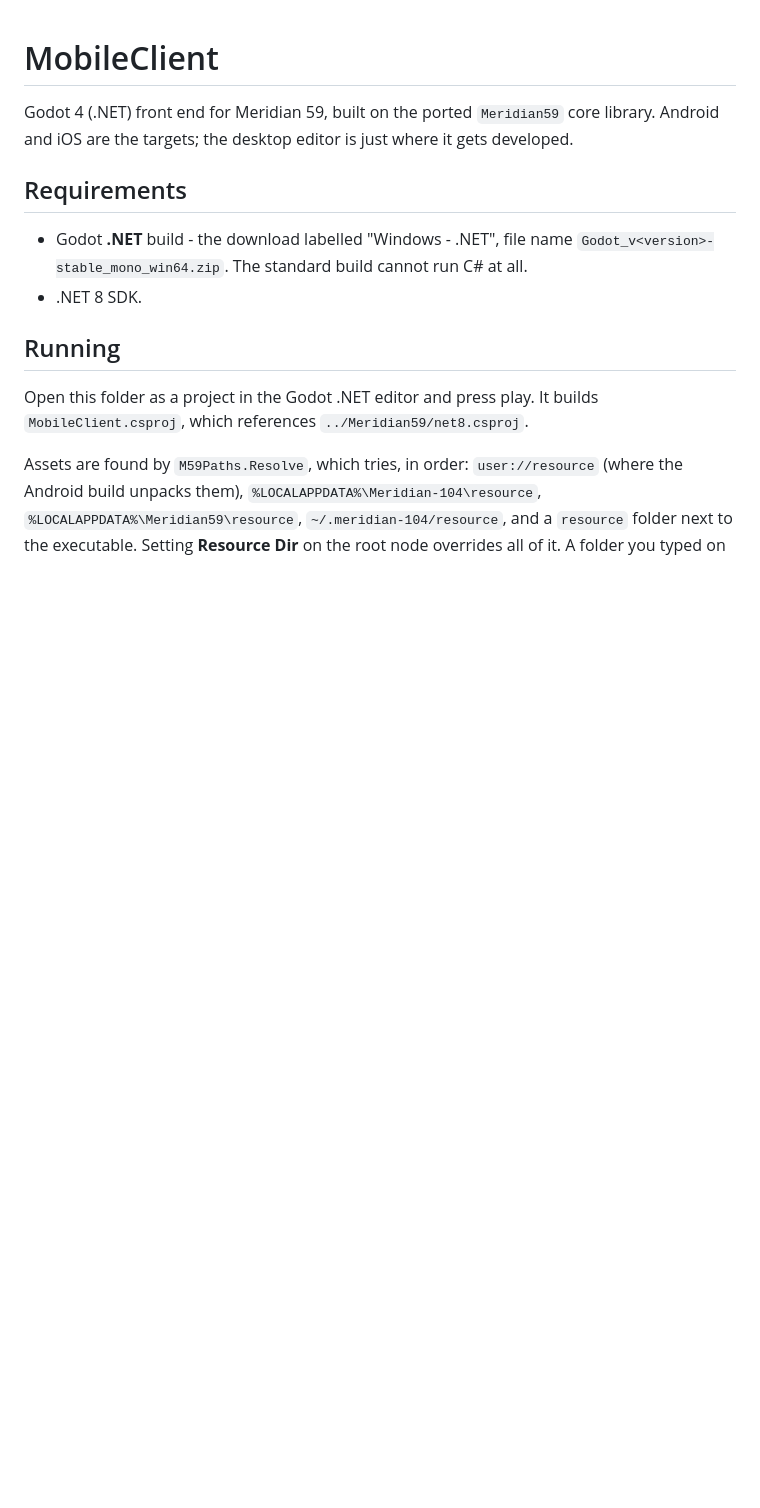
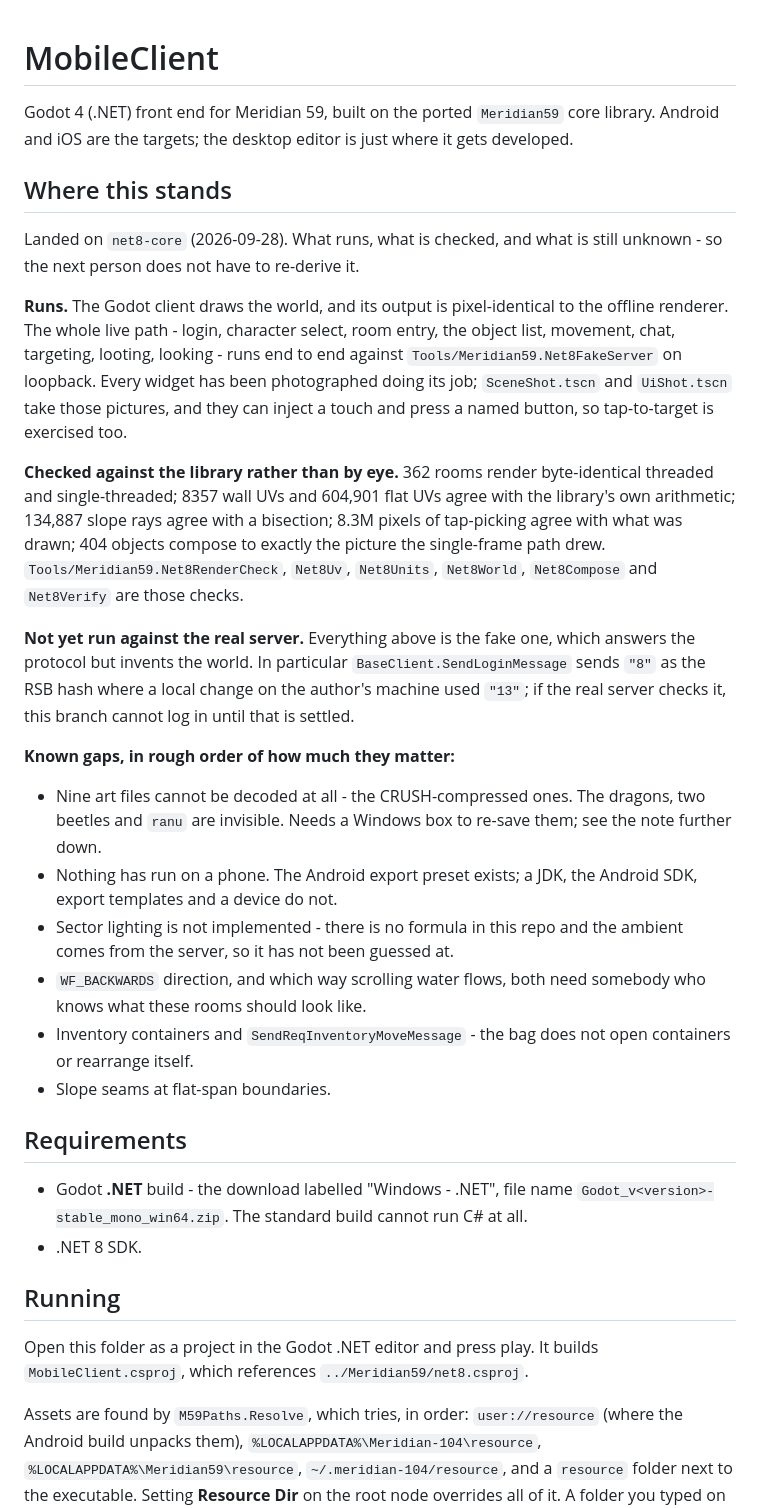
Before and after one commit to TheDiggie/104--Ogre, a Markdown page: MobileClient/README.md, the part around the change. GitHub-like rendering; blank space fills up the shorter version.

Commit message:
Write down where this stands

```diff
--- a/MobileClient/README.md
+++ b/MobileClient/README.md
@@ -3,6 +3,49 @@
 Godot 4 (.NET) front end for Meridian 59, built on the ported
 `Meridian59` core library. Android and iOS are the targets; the desktop
 editor is just where it gets developed.
+
+## Where this stands
+
+Landed on `net8-core` (2026-09-28). What runs, what is checked, and what
+is still unknown - so the next person does not have to re-derive it.
+
+**Runs.** The Godot client draws the world, and its output is
+pixel-identical to the offline renderer. The whole live path - login,
+character select, room entry, the object list, movement, chat, targeting,
+looting, looking - runs end to end against
+`Tools/Meridian59.Net8FakeServer` on loopback. Every widget has been
+photographed doing its job; `SceneShot.tscn` and `UiShot.tscn` take those
+pictures, and they can inject a touch and press a named button, so
+tap-to-target is exercised too.
+
+**Checked against the library rather than by eye.** 362 rooms render
+byte-identical threaded and single-threaded; 8357 wall UVs and 604,901
+flat UVs agree with the library's own arithmetic; 134,887 slope rays
+agree with a bisection; 8.3M pixels of tap-picking agree with what was
+drawn; 404 objects compose to exactly the picture the single-frame path
+drew. `Tools/Meridian59.Net8RenderCheck`, `Net8Uv`, `Net8Units`,
+`Net8World`, `Net8Compose` and `Net8Verify` are those checks.
+
+**Not yet run against the real server.** Everything above is the fake
+one, which answers the protocol but invents the world. In particular
+`BaseClient.SendLoginMessage` sends `"8"` as the RSB hash where a local
+change on the author's machine used `"13"`; if the real server checks it,
+this branch cannot log in until that is settled.
+
+**Known gaps, in rough order of how much they matter:**
+
+- Nine art files cannot be decoded at all - the CRUSH-compressed ones.
+  The dragons, two beetles and `ranu` are invisible. Needs a Windows box
+  to re-save them; see the note further down.
+- Nothing has run on a phone. The Android export preset exists; a JDK,
+  the Android SDK, export templates and a device do not.
+- Sector lighting is not implemented - there is no formula in this repo
+  and the ambient comes from the server, so it has not been guessed at.
+- `WF_BACKWARDS` direction, and which way scrolling water flows, both
+  need somebody who knows what these rooms should look like.
+- Inventory containers and `SendReqInventoryMoveMessage` - the bag does
+  not open containers or rearrange itself.
+- Slope seams at flat-span boundaries.
 
 ## Requirements
 
```
